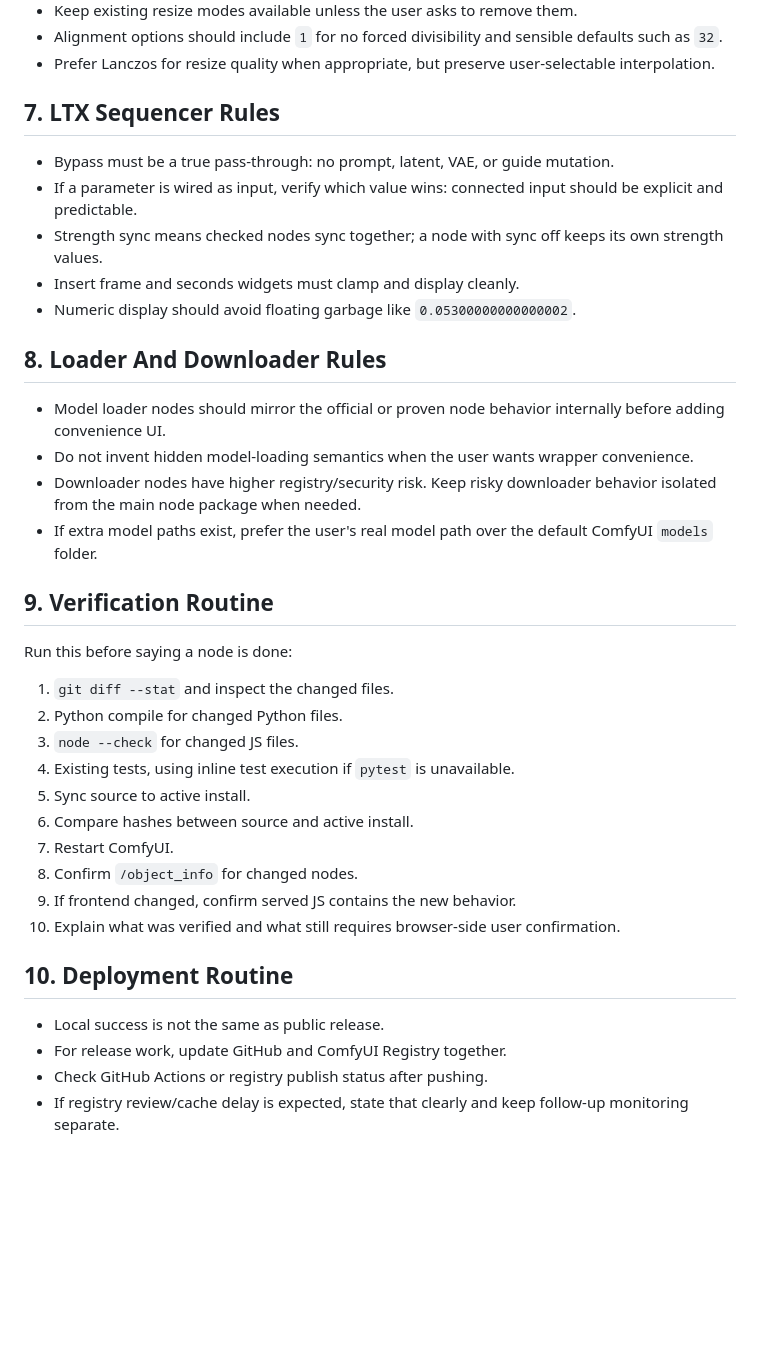
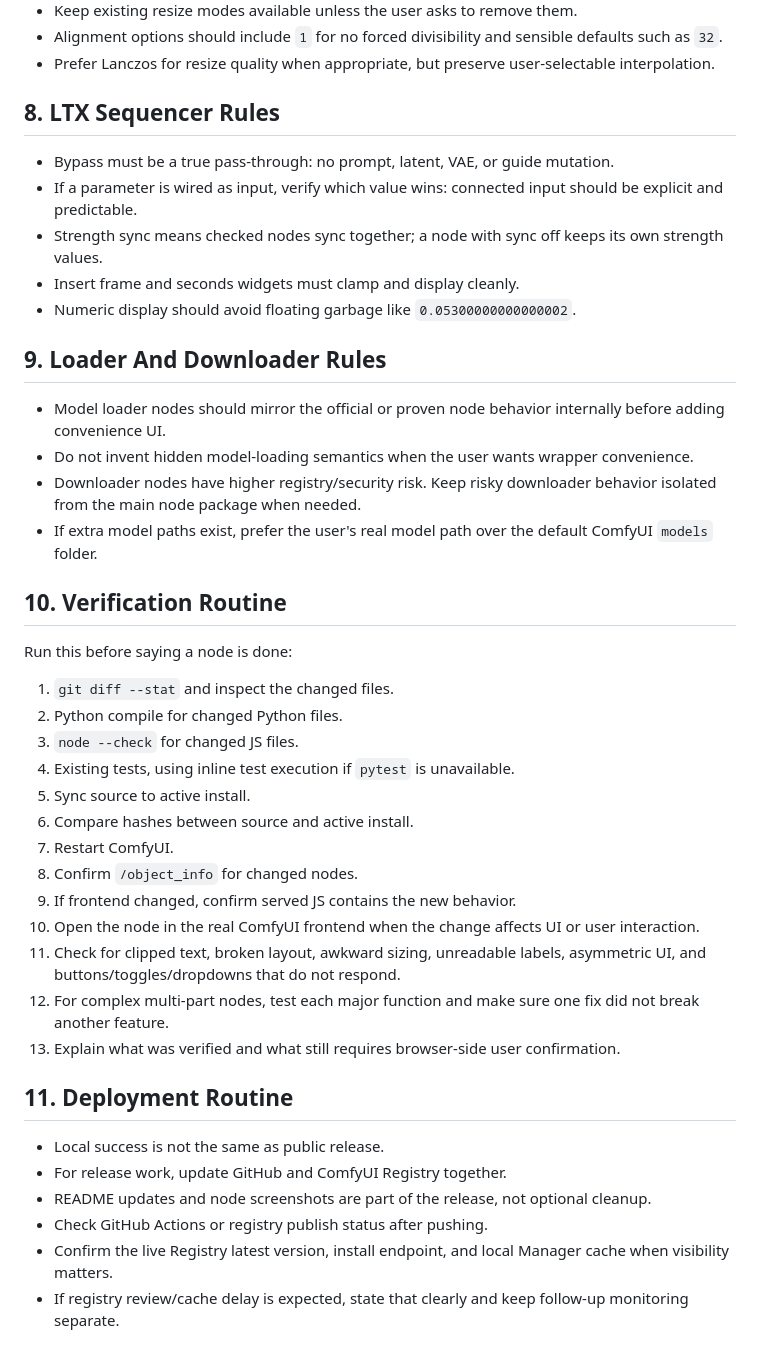
Before and after one commit to Deno2026/comfyui-deno-custom-nodes, a Markdown page: docs/DENO_NODE_RETROSPECTIVE.md, the part around one of its changes. Drawn GitHub-style; blank space fills up the shorter version.

```diff
--- a/docs/DENO_NODE_RETROSPECTIVE.md
+++ b/docs/DENO_NODE_RETROSPECTIVE.md
@@ -48,7 +61,7 @@ This note is the pre-flight checklist for DENO ComfyUI node work. Read it before
 - Alignment options should include `1` for no forced divisibility and sensible defaults such as `32`.
 - Prefer Lanczos for resize quality when appropriate, but preserve user-selectable interpolation.
 
-## 7. LTX Sequencer Rules
+## 8. LTX Sequencer Rules
 
 - Bypass must be a true pass-through: no prompt, latent, VAE, or guide mutation.
 - If a parameter is wired as input, verify which value wins: connected input should be explicit and predictable.
@@ -56,14 +69,14 @@ This note is the pre-flight checklist for DENO ComfyUI node work. Read it before
 - Insert frame and seconds widgets must clamp and display cleanly.
 - Numeric display should avoid floating garbage like `0.05300000000000002`.
 
-## 8. Loader And Downloader Rules
+## 9. Loader And Downloader Rules
 
 - Model loader nodes should mirror the official or proven node behavior internally before adding convenience UI.
 - Do not invent hidden model-loading semantics when the user wants wrapper convenience.
 - Downloader nodes have higher registry/security risk. Keep risky downloader behavior isolated from the main node package when needed.
 - If extra model paths exist, prefer the user's real model path over the default ComfyUI `models` folder.
 
-## 9. Verification Routine
+## 10. Verification Routine
 
 Run this before saying a node is done:
 
@@ -76,11 +89,16 @@ Run this before saying a node is done:
 7. Restart ComfyUI.
 8. Confirm `/object_info` for changed nodes.
 9. If frontend changed, confirm served JS contains the new behavior.
-10. Explain what was verified and what still requires browser-side user confirmation.
+10. Open the node in the real ComfyUI frontend when the change affects UI or user interaction.
+11. Check for clipped text, broken layout, awkward sizing, unreadable labels, asymmetric UI, and buttons/toggles/dropdowns that do not respond.
+12. For complex multi-part nodes, test each major function and make sure one fix did not break another feature.
+13. Explain what was verified and what still requires browser-side user confirmation.
 
-## 10. Deployment Routine
+## 11. Deployment Routine
 
 - Local success is not the same as public release.
 - For release work, update GitHub and ComfyUI Registry together.
+- README updates and node screenshots are part of the release, not optional cleanup.
 - Check GitHub Actions or registry publish status after pushing.
+- Confirm the live Registry latest version, install endpoint, and local Manager cache when visibility matters.
 - If registry review/cache delay is expected, state that clearly and keep follow-up monitoring separate.
```
Also changed, not shown: other parts of docs/DENO_NODE_RETROSPECTIVE.md (+18 -5 lines), README.md (+46 -0 lines), docs/DENO_NODE_VISUAL_IDENTITY.md (added, +118 -0 lines), tools/README_RTX_VFX_EASY_INSTALL.md (added, +47 -0 lines), docs/images/rtx-vfx-easy-upscale-node.png (added), docs/images/rtx-vfx-node-help-popup.png (added), 6 other files.
